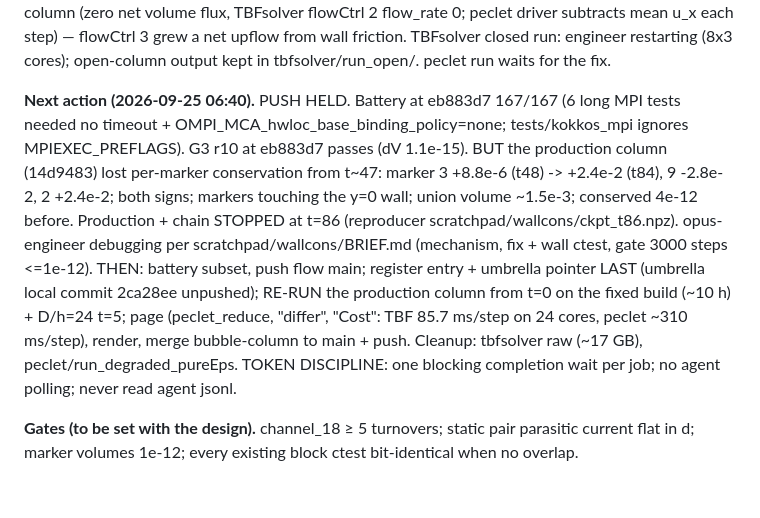
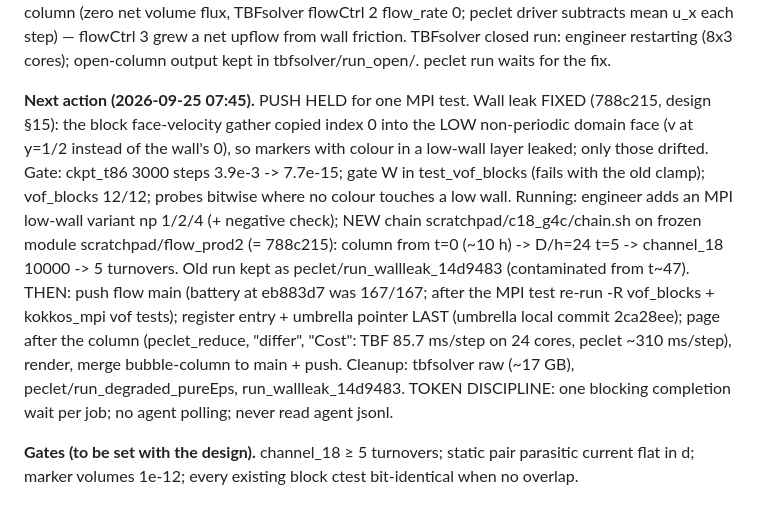
Before and after one commit to computational-chemical-engineering/peclet-flow, a Markdown page: doc/vof_overlap_STATE.md, the part around the change. GitHub-like rendering.

Commit message:
state: wall leak fixed (788c215); MPI low-wall test pending; production restarted on the fix
Co-Authored-By: Claude Opus 5.5 <noreply@anthropic.com>
Claude-Session: https://claude.ai/code/session_01F2E4ewNdhSiAex5T7Y2oJ7

```diff
--- a/doc/vof_overlap_STATE.md
+++ b/doc/vof_overlap_STATE.md
@@ -62,18 +62,20 @@ column (zero net volume flux, TBFsolver flowCtrl 2 flow_rate 0; peclet driver su
 each step) — flowCtrl 3 grew a net upflow from wall friction. TBFsolver closed run: engineer
 restarting (8x3 cores); open-column output kept in tbfsolver/run_open/. peclet run waits for the fix.
 
-**Next action (2026-09-25 06:40).** PUSH HELD. Battery at eb883d7 167/167 (6 long MPI tests
-needed no timeout + OMPI_MCA_hwloc_base_binding_policy=none; tests/kokkos_mpi ignores
-MPIEXEC_PREFLAGS). G3 r10 at eb883d7 passes (dV 1.1e-15). BUT the production column (14d9483)
-lost per-marker conservation from t~47: marker 3 +8.8e-6 (t48) -> +2.4e-2 (t84), 9 -2.8e-2, 2
-+2.4e-2; both signs; markers touching the y=0 wall; union volume ~1.5e-3; conserved 4e-12 before.
-Production + chain STOPPED at t=86 (reproducer scratchpad/wallcons/ckpt_t86.npz). opus-engineer
-debugging per scratchpad/wallcons/BRIEF.md (mechanism, fix + wall ctest, gate 3000 steps <=1e-12).
-THEN: battery subset, push flow main; register entry + umbrella pointer LAST (umbrella local commit
-2ca28ee unpushed); RE-RUN the production column from t=0 on the fixed build (~10 h) + D/h=24 t=5;
-page (peclet_reduce, "differ", "Cost": TBF 85.7 ms/step on 24 cores, peclet ~310 ms/step), render,
-merge bubble-column to main + push. Cleanup: tbfsolver raw (~17 GB), peclet/run_degraded_pureEps.
-TOKEN DISCIPLINE: one blocking completion wait per job; no agent polling; never read agent jsonl.
+**Next action (2026-09-25 07:45).** PUSH HELD for one MPI test. Wall leak FIXED (788c215, design
+§15): the block face-velocity gather copied index 0 into the LOW non-periodic domain face (v at
+y=1/2 instead of the wall's 0), so markers with colour in a low-wall layer leaked; only those
+drifted. Gate: ckpt_t86 3000 steps 3.9e-3 -> 7.7e-15; gate W in test_vof_blocks (fails with the old
+clamp); vof_blocks 12/12; probes bitwise where no colour touches a low wall. Running: engineer adds
+an MPI low-wall variant np 1/2/4 (+ negative check); NEW chain scratchpad/c18_g4c/chain.sh on frozen
+module scratchpad/flow_prod2 (= 788c215): column from t=0 (~10 h) -> D/h=24 t=5 -> channel_18
+10000 -> 5 turnovers. Old run kept as peclet/run_wallleak_14d9483 (contaminated from t~47).
+THEN: push flow main (battery at eb883d7 was 167/167; after the MPI test re-run -R vof_blocks +
+kokkos_mpi vof tests); register entry + umbrella pointer LAST (umbrella local commit 2ca28ee);
+page after the column (peclet_reduce, "differ", "Cost": TBF 85.7 ms/step on 24 cores, peclet
+~310 ms/step), render, merge bubble-column to main + push. Cleanup: tbfsolver raw (~17 GB),
+peclet/run_degraded_pureEps, run_wallleak_14d9483. TOKEN DISCIPLINE: one blocking completion
+wait per job; no agent polling; never read agent jsonl.
 
 **Gates (to be set with the design).** channel_18 ≥ 5 turnovers; static pair parasitic current
 flat in d; marker volumes 1e-12; every existing block ctest bit-identical when no overlap.
```
